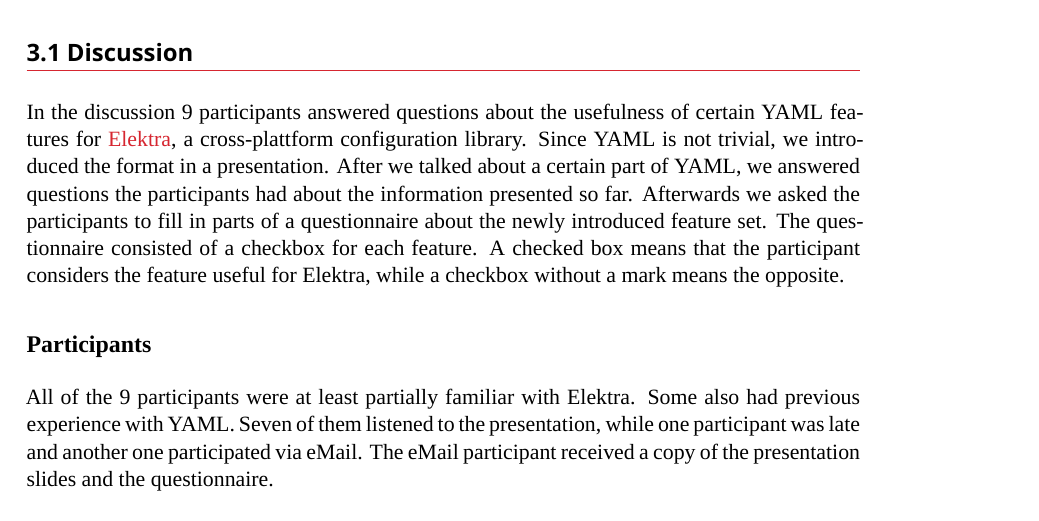
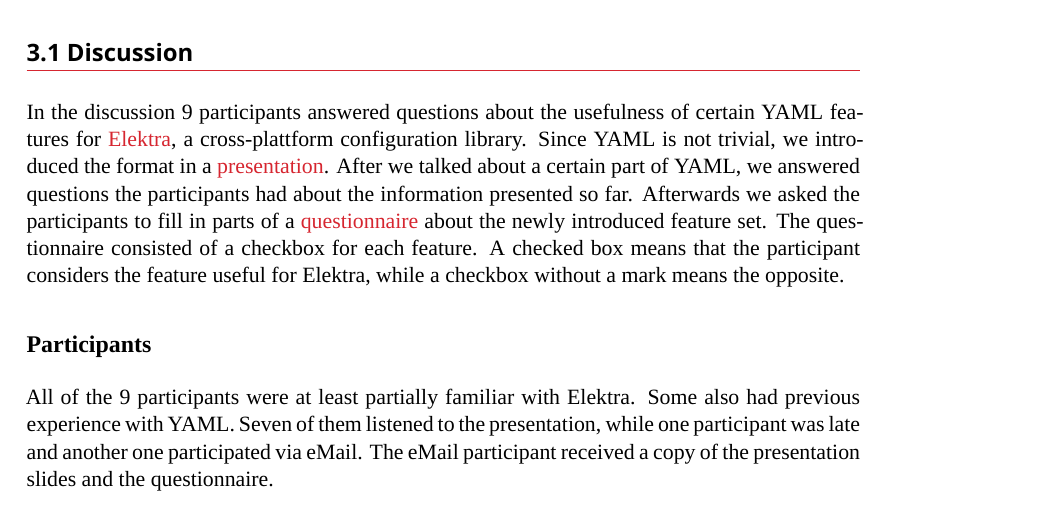
Before and after one commit to sanssecours/Configuration-File-Parsing, a LaTeX thesis (thesis.tex, which reads Chapters/Approach.tex): part of page 13 of 28, cut so that both start at the same text. Compiled offline with XeLaTeX; a missing font is replaced by an installed copy or a similar font; a LaTeX package or settings file that is missing is left out.

Commit message:
Approach: Add link to presentation and survey

```diff
--- a/Chapters/Approach.tex
+++ b/Chapters/Approach.tex
@@ -4,7 +4,7 @@
 
 \section{Discussion}
 
-In the discussion 9 participants answered questions about the usefulness of certain YAML features for \href{https://www.libelektra.org}{Elektra}, a cross-plattform configuration library. Since YAML is not trivial, we introduced the format in a presentation. After we talked about a certain part of YAML, we answered questions the participants had about the information presented so far. Afterwards we asked the participants to fill in parts of a questionnaire about the newly introduced feature set. The questionnaire consisted of a checkbox for each feature. A checked box means that the participant considers the feature useful for Elektra, while a checkbox without a mark means the opposite.
+In the discussion 9 participants answered questions about the usefulness of certain YAML features for \href{https://www.libelektra.org}{Elektra}, a cross-plattform configuration library. Since YAML is not trivial, we introduced the format in a \href{https://github.com/sanssecours/YAML-Presentation/releases/download/v1.0/Presentation.pdf}{presentation}. After we talked about a certain part of YAML, we answered questions the participants had about the information presented so far. Afterwards we asked the participants to fill in parts of a \href{https://github.com/sanssecours/YAML-Presentation/blob/master/Questionnaire.md}{questionnaire} about the newly introduced feature set. The questionnaire consisted of a checkbox for each feature. A checked box means that the participant considers the feature useful for Elektra, while a checkbox without a mark means the opposite.
 
 \subsection{Participants}
 
```
